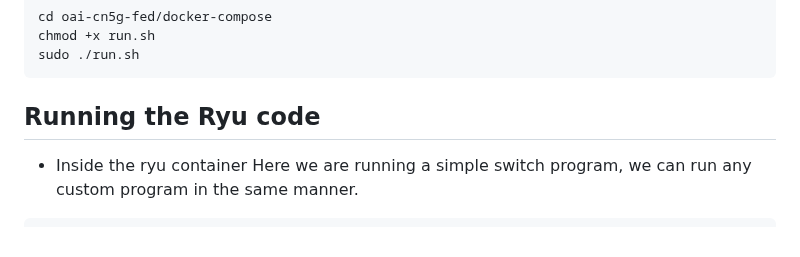
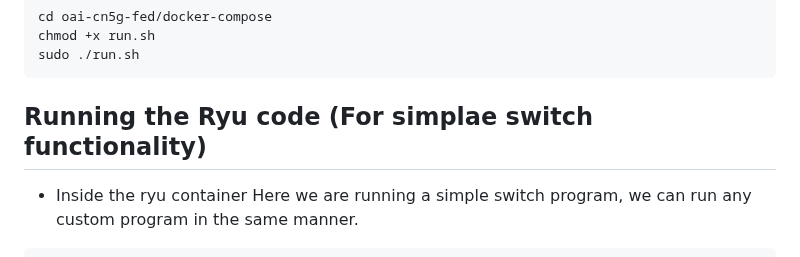
Before and after one commit to 5g-ucl-idrbt/5G-ovs-slicing, a Markdown page: README.md, the part around the change. Rendered like a GitHub page.

````diff
--- a/README.md
+++ b/README.md
@@ -75,7 +75,7 @@ sudo ip netns exec router ip r add 10.0.0.1/32 via 0.0.0.0 dev ${C3_IF}
 sudo docker exec s1 ovs-vsctl set-controller br0 tcp:172.18.0.4:6653
 ```
 -->
-## Running the Ryu code
+## Running the Ryu code (For simplae switch functionality)
 * Inside the ryu container
   Here we are running a simple switch program, we can run any custom program in the same manner.
 ```
````
